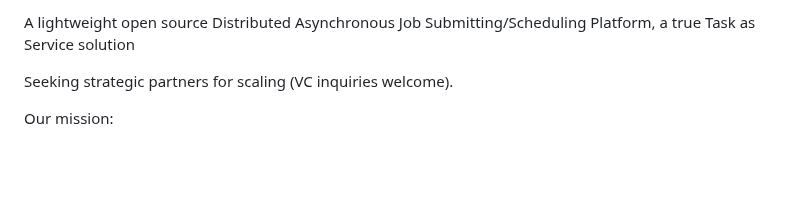
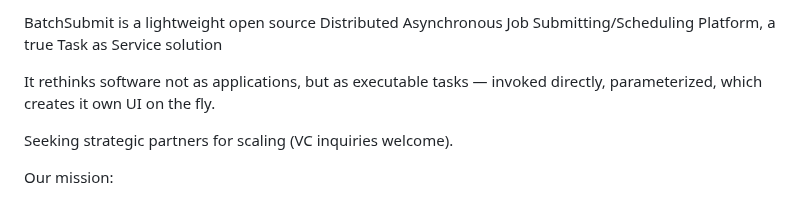
Before and after one commit to socaltiger/BatchSubmit.com, a Markdown page: README.md, the part around the change. Rendered like a GitHub page; blank space fills up the shorter version.

```diff
--- a/README.md
+++ b/README.md
@@ -1,4 +1,6 @@
-A lightweight open source Distributed Asynchronous Job Submitting/Scheduling Platform, a true Task as Service solution<p>
+BatchSubmit is a lightweight open source Distributed Asynchronous Job Submitting/Scheduling Platform, a true Task as Service solution<p>
+
+It rethinks software not as applications, but as executable tasks — invoked directly, parameterized, which creates it own UI on the fly.
 
 Seeking strategic partners for scaling (VC inquiries welcome).<p>
 
```
